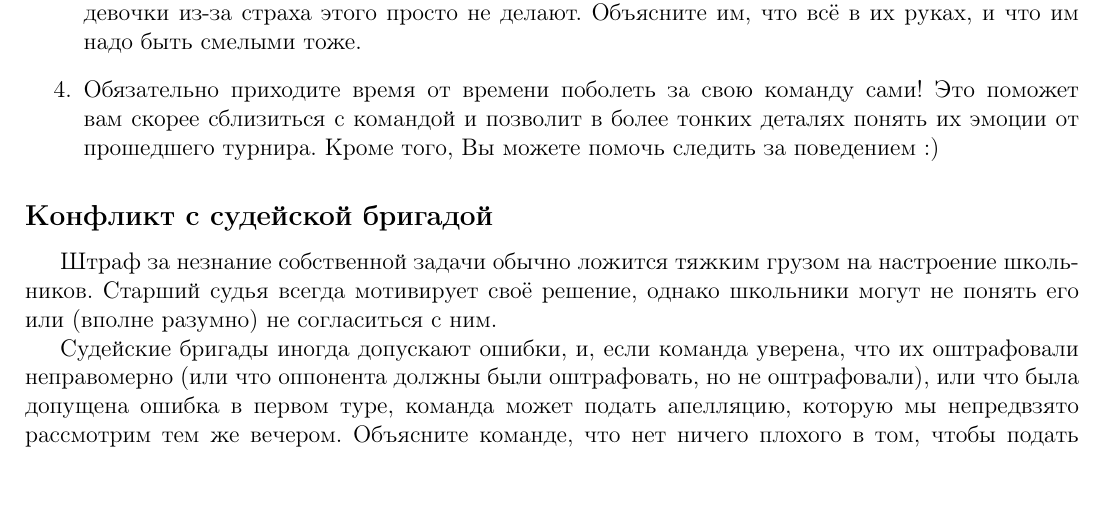
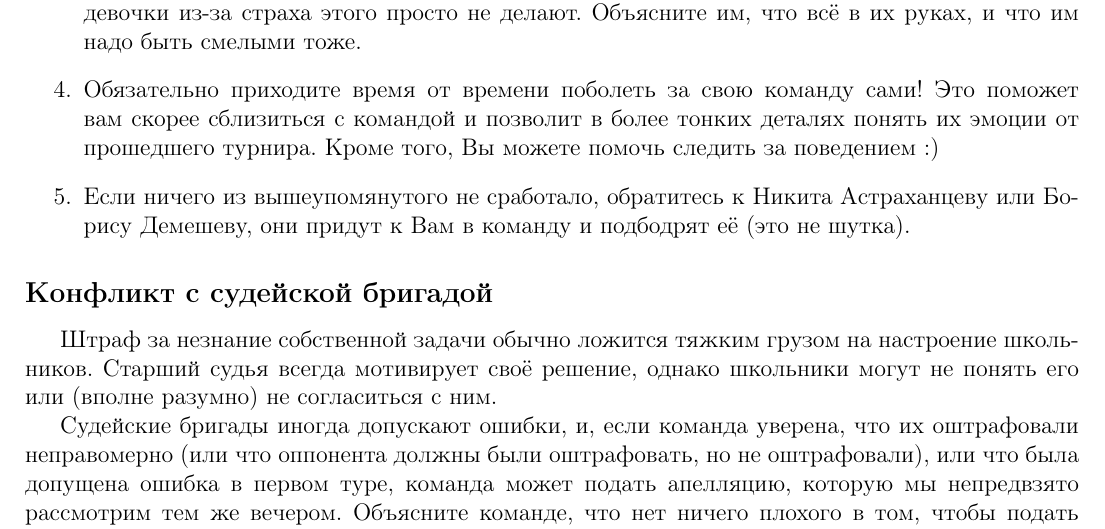
Before and after one commit to klsh-ntn/fmt_rules_2019, a LaTeX document (FMT-rules.tex): part of page 8 of 9, cut so that both start at the same text, the shorter picture padded with empty space. Compiled offline with pdfLaTeX.

Commit message:
Add files via upload

```diff
--- a/FMT-rules.tex
+++ b/FMT-rules.tex
@@ -164,6 +164,7 @@
 	\item Помните про <<свалку>>. Этот тур, который проходит в последний день школы, имеет вес, равный всем остальным турам, вместе взятым! Свалка может команду с десятого места вывести в финал.
 	\item Если Вы стоите на женской команде, внимательно отнеситесь к высказываниям вроде <<завтра играем против мальчиков, нам кирдык>>. У женских команд неплохой win-record в КЛШ. Победа в 2008, второе место в 2010, победа в 2013, суперфинал в 2017, победа в 2018 и ещё много примеров. Их было бы ещё больше, если бы девочки {\bf не боялись} играть с мальчиками. В ФМТ кроме умения решать задачи очень важно быть смелым и быстро заявлять, но часто девочки из-за страха этого просто не делают. Объясните им, что всё в их руках, и что им надо быть смелыми тоже.
 	\item Обязательно приходите время от времени поболеть за свою команду сами! Это поможет вам скорее сблизиться с командой и позволит в более тонких деталях понять их эмоции от прошедшего турнира. Кроме того, Вы можете помочь следить за поведением :)
+	\item Если ничего из вышеупомянутого не сработало, обратитесь к Никита Астраханцеву или Борису Демешеву, они придут к Вам в команду и подбодрят её (это не шутка).
 \end{enumerate}
 
 \subsection*{Конфликт с судейской бригадой}
```
Also changed, not shown: FMT-rules.pdf.
